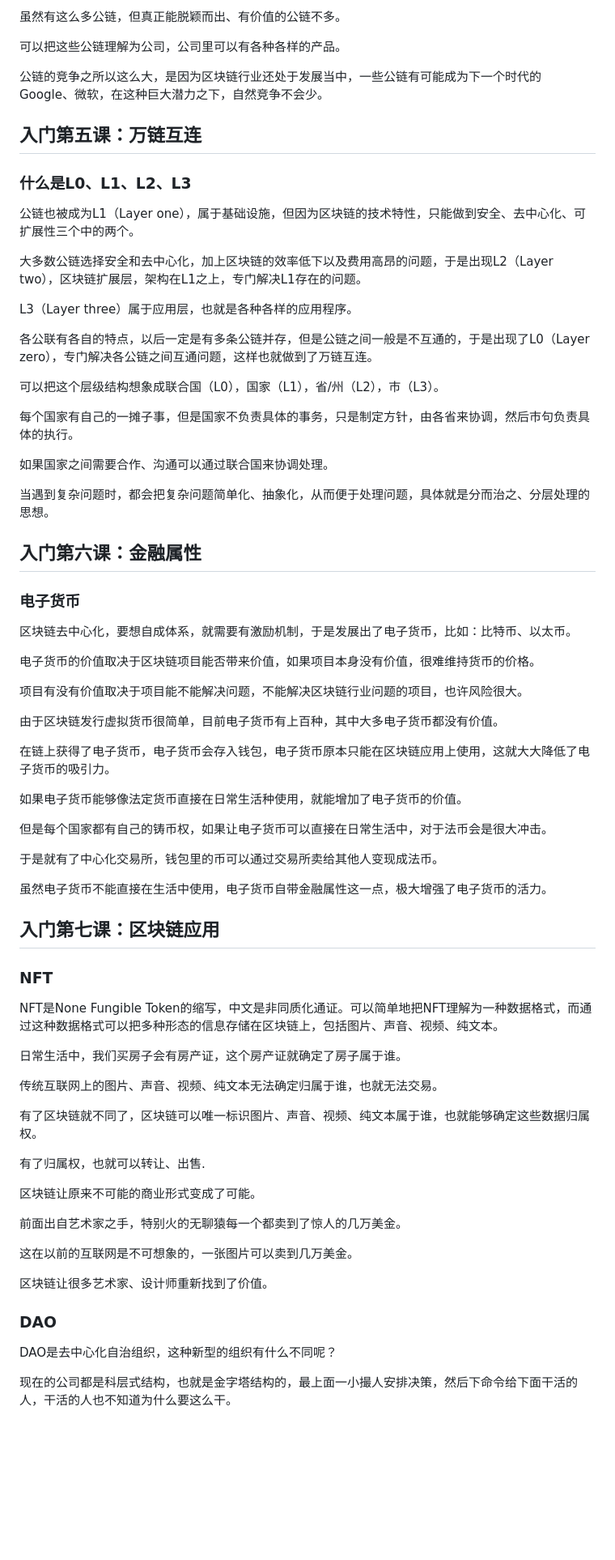
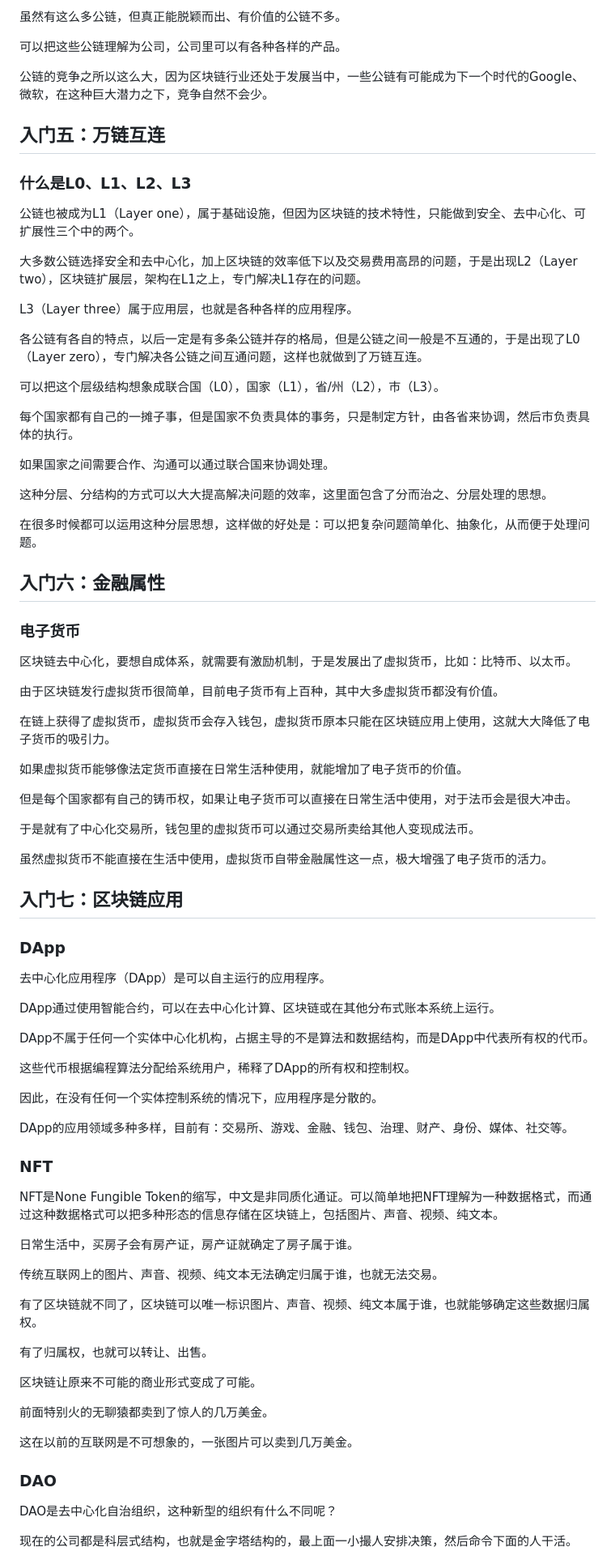
Before and after one commit to lingcing/lingcing.github.io, a Markdown page: cryptocurrency/README.md, the part around one of its changes. Shown at 81% size. GitHub-like rendering; blank space fills up the shorter version.

```diff
--- a/cryptocurrency/README.md
+++ b/cryptocurrency/README.md
@@ -251,75 +245,85 @@ ETH的钱包是无法显示BTC的余额的
 
 可以把这些公链理解为公司，公司里可以有各种各样的产品。
 
-公链的竞争之所以这么大，是因为区块链行业还处于发展当中，一些公链有可能成为下一个时代的Google、微软，在这种巨大潜力之下，自然竞争不会少。
+公链的竞争之所以这么大，因为区块链行业还处于发展当中，一些公链有可能成为下一个时代的Google、微软，在这种巨大潜力之下，竞争自然不会少。
 
-## 入门第五课：万链互连
+## 入门五：万链互连
 
 ### 什么是L0、L1、L2、L3
 
 公链也被成为L1（Layer one），属于基础设施，但因为区块链的技术特性，只能做到安全、去中心化、可扩展性三个中的两个。
 
-大多数公链选择安全和去中心化，加上区块链的效率低下以及费用高昂的问题，于是出现L2（Layer two），区块链扩展层，架构在L1之上，专门解决L1存在的问题。
+大多数公链选择安全和去中心化，加上区块链的效率低下以及交易费用高昂的问题，于是出现L2（Layer two），区块链扩展层，架构在L1之上，专门解决L1存在的问题。
 
 L3（Layer three）属于应用层，也就是各种各样的应用程序。
 
-各公联有各自的特点，以后一定是有多条公链并存，但是公链之间一般是不互通的，于是出现了L0（Layer zero），专门解决各公链之间互通问题，这样也就做到了万链互连。
+各公链有各自的特点，以后一定是有多条公链并存的格局，但是公链之间一般是不互通的，于是出现了L0（Layer zero），专门解决各公链之间互通问题，这样也就做到了万链互连。
 
 可以把这个层级结构想象成联合国（L0），国家（L1），省/州（L2），市（L3）。
 
-每个国家有自己的一摊子事，但是国家不负责具体的事务，只是制定方针，由各省来协调，然后市句负责具体的执行。
+每个国家都有自己的一摊子事，但是国家不负责具体的事务，只是制定方针，由各省来协调，然后市负责具体的执行。
 
 如果国家之间需要合作、沟通可以通过联合国来协调处理。
 
-当遇到复杂问题时，都会把复杂问题简单化、抽象化，从而便于处理问题，具体就是分而治之、分层处理的思想。
+这种分层、分结构的方式可以大大提高解决问题的效率，这里面包含了分而治之、分层处理的思想。
 
-## 入门第六课：金融属性
+在很多时候都可以运用这种分层思想，这样做的好处是：可以把复杂问题简单化、抽象化，从而便于处理问题。
+
+## 入门六：金融属性
 
 ### 电子货币
 
-区块链去中心化，要想自成体系，就需要有激励机制，于是发展出了电子货币，比如：比特币、以太币。
+区块链去中心化，要想自成体系，就需要有激励机制，于是发展出了虚拟货币，比如：比特币、以太币。
 
-电子货币的价值取决于区块链项目能否带来价值，如果项目本身没有价值，很难维持货币的价格。
+由于区块链发行虚拟货币很简单，目前电子货币有上百种，其中大多虚拟货币都没有价值。
 
-项目有没有价值取决于项目能不能解决问题，不能解决区块链行业问题的项目，也许风险很大。
+在链上获得了虚拟货币，虚拟货币会存入钱包，虚拟货币原本只能在区块链应用上使用，这就大大降低了电子货币的吸引力。
 
-由于区块链发行虚拟货币很简单，目前电子货币有上百种，其中大多电子货币都没有价值。
+如果虚拟货币能够像法定货币直接在日常生活种使用，就能增加了电子货币的价值。
 
-在链上获得了电子货币，电子货币会存入钱包，电子货币原本只能在区块链应用上使用，这就大大降低了电子货币的吸引力。
+但是每个国家都有自己的铸币权，如果让电子货币可以直接在日常生活中使用，对于法币会是很大冲击。
 
-如果电子货币能够像法定货币直接在日常生活种使用，就能增加了电子货币的价值。
+于是就有了中心化交易所，钱包里的虚拟货币可以通过交易所卖给其他人变现成法币。
 
-但是每个国家都有自己的铸币权，如果让电子货币可以直接在日常生活中，对于法币会是很大冲击。
+虽然虚拟货币不能直接在生活中使用，虚拟货币自带金融属性这一点，极大增强了电子货币的活力。
 
-于是就有了中心化交易所，钱包里的币可以通过交易所卖给其他人变现成法币。
+## 入门七：区块链应用
 
-虽然电子货币不能直接在生活中使用，电子货币自带金融属性这一点，极大增强了电子货币的活力。
+### DApp
 
-## 入门第七课：区块链应用
+去中心化应用程序（DApp）是可以自主运行的应用程序。
+
+DApp通过使用智能合约，可以在去中心化计算、区块链或在其他分布式账本系统上运行。
+
+DApp不属于任何一个实体中心化机构，占据主导的不是算法和数据结构，而是DApp中代表所有权的代币。
+
+这些代币根据编程算法分配给系统用户，稀释了DApp的所有权和控制权。
+
+因此，在没有任何一个实体控制系统的情况下，应用程序是分散的。
+
+DApp的应用领域多种多样，目前有：交易所、游戏、金融、钱包、治理、财产、身份、媒体、社交等。
 
 ### NFT
 
 NFT是None Fungible Token的缩写，中文是非同质化通证。可以简单地把NFT理解为一种数据格式，而通过这种数据格式可以把多种形态的信息存储在区块链上，包括图片、声音、视频、纯文本。
 
-日常生活中，我们买房子会有房产证，这个房产证就确定了房子属于谁。
+日常生活中，买房子会有房产证，房产证就确定了房子属于谁。
 
 传统互联网上的图片、声音、视频、纯文本无法确定归属于谁，也就无法交易。
 
 有了区块链就不同了，区块链可以唯一标识图片、声音、视频、纯文本属于谁，也就能够确定这些数据归属权。
 
-有了归属权，也就可以转让、出售.
+有了归属权，也就可以转让、出售。
 
 区块链让原来不可能的商业形式变成了可能。
 
-前面出自艺术家之手，特别火的无聊猿每一个都卖到了惊人的几万美金。
+前面特别火的无聊猿都卖到了惊人的几万美金。
 
 这在以前的互联网是不可想象的，一张图片可以卖到几万美金。
-
-区块链让很多艺术家、设计师重新找到了价值。
 
 ### DAO
 
 DAO是去中心化自治组织，这种新型的组织有什么不同呢？
 
-现在的公司都是科层式结构，也就是金字塔结构的，最上面一小撮人安排决策，然后下命令给下面干活的人，干活的人也不知道为什么要这么干。
+现在的公司都是科层式结构，也就是金字塔结构的，最上面一小撮人安排决策，然后命令下面的人干活。
 
```
Also changed, not shown: other parts of cryptocurrency/README.md (+93 -29 lines).
